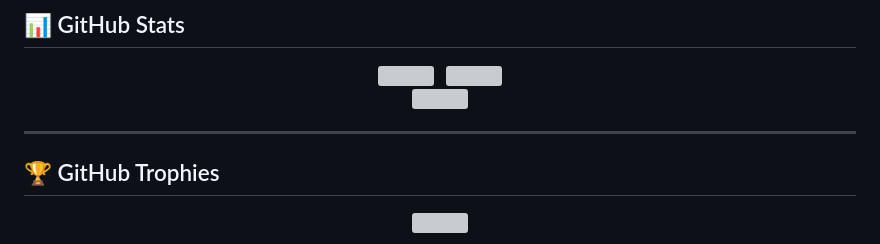
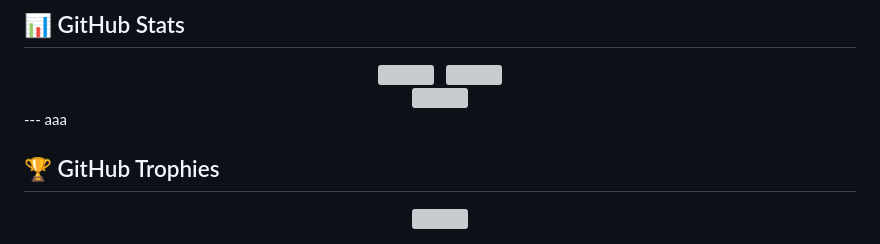
Before and after one commit to FerDVaz09/FerDVaz09, a Markdown page: README.md, the part around the change. GitHub-like rendering; grey boxes are pictures that could not be loaded.

```diff
--- a/README.md
+++ b/README.md
@@ -132,7 +132,7 @@ Automatización de acceso a cursos con comandos `/acceso` y `/fix`. Procesamient
   <img src="https://streak-stats.demolab.com/?user=FerDVaz09&theme=tokyonight&hide_border=true&background=0D1117&stroke=00d4ff&ring=00d4ff&fire=ff6b6b&currStreakLabel=00d4ff&sideLabels=00d4ff" width="70%"/>
 </div>
 
----
+--- aaa
 
 ## 🏆 GitHub Trophies
 
```
